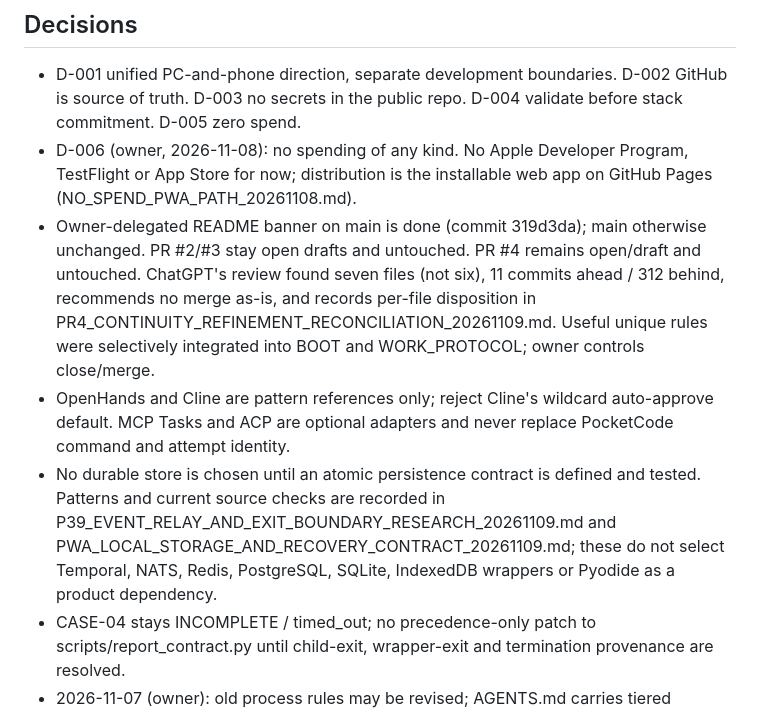
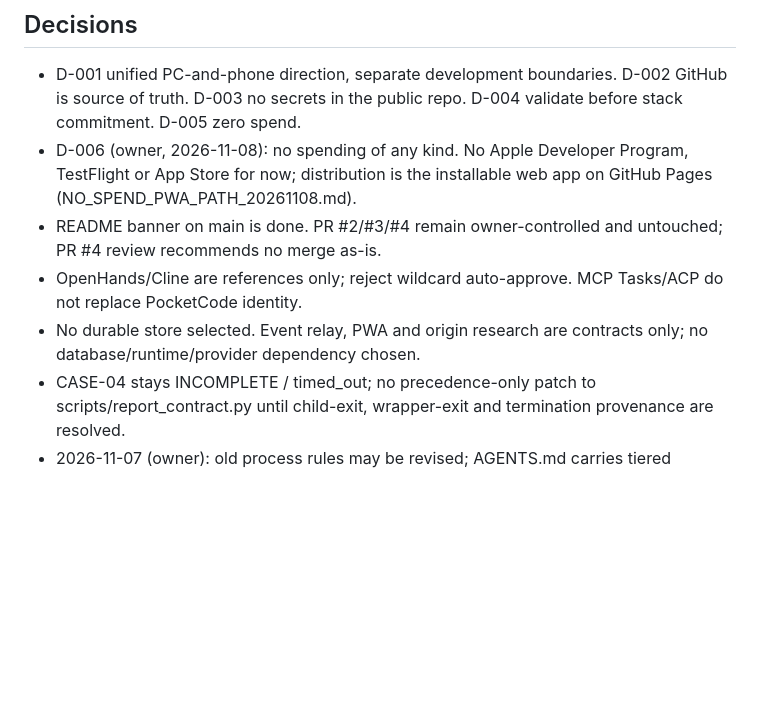
Before and after one commit to marcelosofficial-ctrl/PocketCode-, a Markdown page: AI_COLLAB/STATE.md, the part around one of its changes. Drawn GitHub-style; blank space fills up the shorter version.

```diff
--- a/AI_COLLAB/STATE.md
+++ b/AI_COLLAB/STATE.md
@@ -16,9 +17,9 @@ Updated: 2026-11-09 by ChatGPT. Sources: live branch files, GitHub API state, Cl
 ## Decisions
 - D-001 unified PC-and-phone direction, separate development boundaries. D-002 GitHub is source of truth. D-003 no secrets in the public repo. D-004 validate before stack commitment. D-005 zero spend.
 - D-006 (owner, 2026-11-08): no spending of any kind. No Apple Developer Program, TestFlight or App Store for now; distribution is the installable web app on GitHub Pages (NO_SPEND_PWA_PATH_20261108.md).
-- Owner-delegated README banner on main is done (commit 319d3da); main otherwise unchanged. PR #2/#3 stay open drafts and untouched. PR #4 remains open/draft and untouched. ChatGPT's review found seven files (not six), 11 commits ahead / 312 behind, recommends no merge as-is, and records per-file disposition in PR4_CONTINUITY_REFINEMENT_RECONCILIATION_20261109.md. Useful unique rules were selectively integrated into BOOT and WORK_PROTOCOL; owner controls close/merge.
-- OpenHands and Cline are pattern references only; reject Cline's wildcard auto-approve default. MCP Tasks and ACP are optional adapters and never replace PocketCode command and attempt identity.
-- No durable store is chosen until an atomic persistence contract is defined and tested. Patterns and current source checks are recorded in P39_EVENT_RELAY_AND_EXIT_BOUNDARY_RESEARCH_20261109.md and PWA_LOCAL_STORAGE_AND_RECOVERY_CONTRACT_20261109.md; these do not select Temporal, NATS, Redis, PostgreSQL, SQLite, IndexedDB wrappers or Pyodide as a product dependency.
+- README banner on main is done. PR #2/#3/#4 remain owner-controlled and untouched; PR #4 review recommends no merge as-is.
+- OpenHands/Cline are references only; reject wildcard auto-approve. MCP Tasks/ACP do not replace PocketCode identity.
+- No durable store selected. Event relay, PWA and origin research are contracts only; no database/runtime/provider dependency chosen.
 - CASE-04 stays INCOMPLETE / timed_out; no precedence-only patch to scripts/report_contract.py until child-exit, wrapper-exit and termination provenance are resolved.
 - 2026-11-07 (owner): old process rules may be revised; AGENTS.md carries tiered decision rights. 2026-11-08 (owner): PocketCode is considered for renaming to PoCo; the website design must not change; no claim beyond what is built. Nothing is renamed yet.
 
```
Also changed, not shown: other parts of AI_COLLAB/STATE.md (+8 -7 lines).
